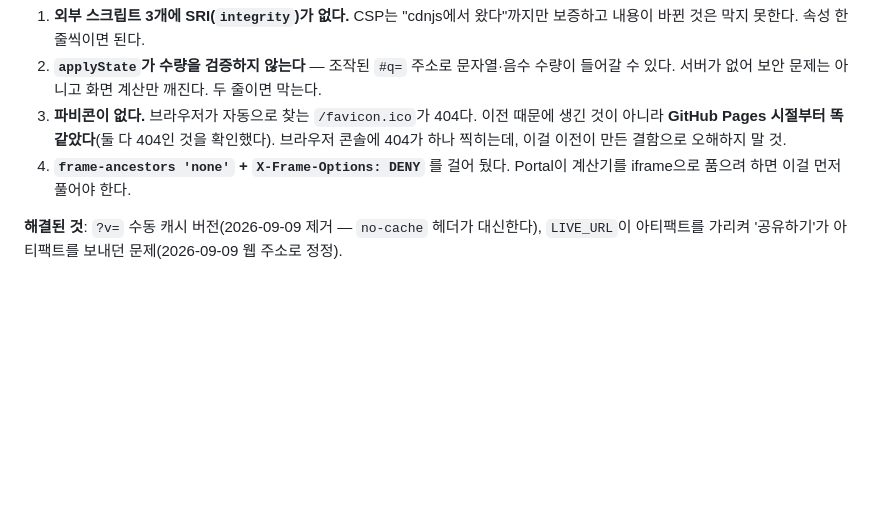
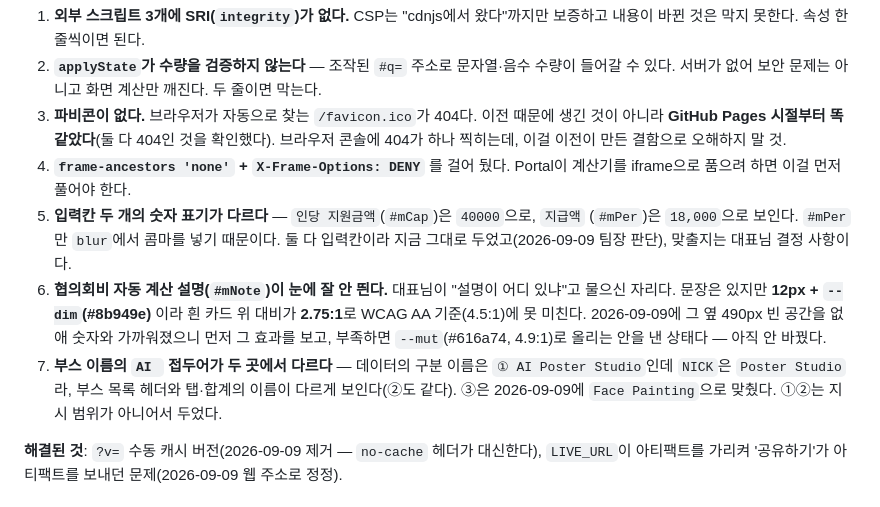
Before and after one commit to edutogether/inky-calculator, a Markdown page: .claude/rules/app.md, the part around one of its changes. Rendered like a GitHub page; blank space fills up the shorter version.

Commit message:
docs: app.md에 인쇄 6쪽 기준·flex-basis 함정·상수 삭제 사고를 남김 (승인 Bumm 9/9)
Co-Authored-By: Claude Opus 5 <noreply@anthropic.com>

```diff
--- a/.claude/rules/app.md
+++ b/.claude/rules/app.md
@@ -165,6 +207,16 @@ VPN류 앱이 주입하는 것으로 추정된다.
    하나 찍히는데, 이걸 이전이 만든 결함으로 오해하지 말 것.
 4. **`frame-ancestors 'none'` + `X-Frame-Options: DENY`** 를 걸어 뒀다. Portal이 계산기를
    iframe으로 품으려 하면 이걸 먼저 풀어야 한다.
+5. **입력칸 두 개의 숫자 표기가 다르다** — `인당 지원금액`(`#mCap`)은 `40000`으로, `지급액`
+   (`#mPer`)은 `18,000`으로 보인다. `#mPer`만 `blur`에서 콤마를 넣기 때문이다. 둘 다 입력칸이라
+   지금 그대로 두었고(2026-09-09 팀장 판단), 맞출지는 대표님 결정 사항이다.
+6. **협의회비 자동 계산 설명(`#mNote`)이 눈에 잘 안 띈다.** 대표님이 "설명이 어디 있냐"고 물으신
+   자리다. 문장은 있지만 **12px + `--dim`(#8b949e)** 이라 흰 카드 위 대비가 **2.75:1**로
+   WCAG AA 기준(4.5:1)에 못 미친다. 2026-09-09에 그 옆 490px 빈 공간을 없애 숫자와 가까워졌으니
+   먼저 그 효과를 보고, 부족하면 `--mut`(#616a74, 4.9:1)로 올리는 안을 낸 상태다 — 아직 안 바꿨다.
+7. **부스 이름의 `AI ` 접두어가 두 곳에서 다르다** — 데이터의 구분 이름은 `① AI Poster Studio`인데
+   `NICK`은 `Poster Studio`라, 부스 목록 헤더와 탭·합계의 이름이 다르게 보인다(②도 같다).
+   ③은 2026-09-09에 `Face Painting`으로 맞췄다. ①②는 지시 범위가 아니어서 두었다.
 
 **해결된 것**: `?v=` 수동 캐시 버전(2026-09-09 제거 — `no-cache` 헤더가 대신한다),
 `LIVE_URL`이 아티팩트를 가리켜 '공유하기'가 아티팩트를 보내던 문제(2026-09-09 웹 주소로 정정).
```
Also changed, not shown: other parts of .claude/rules/app.md (+42 -0 lines).
